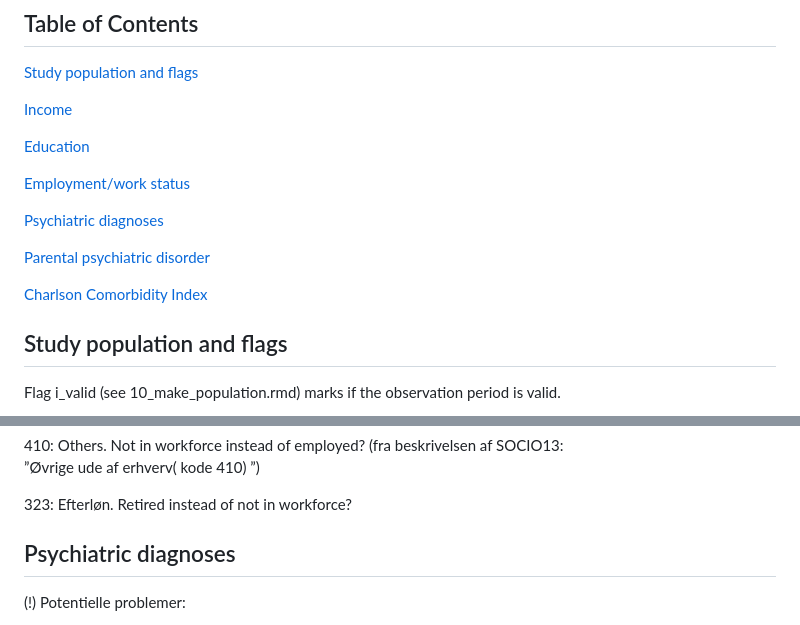
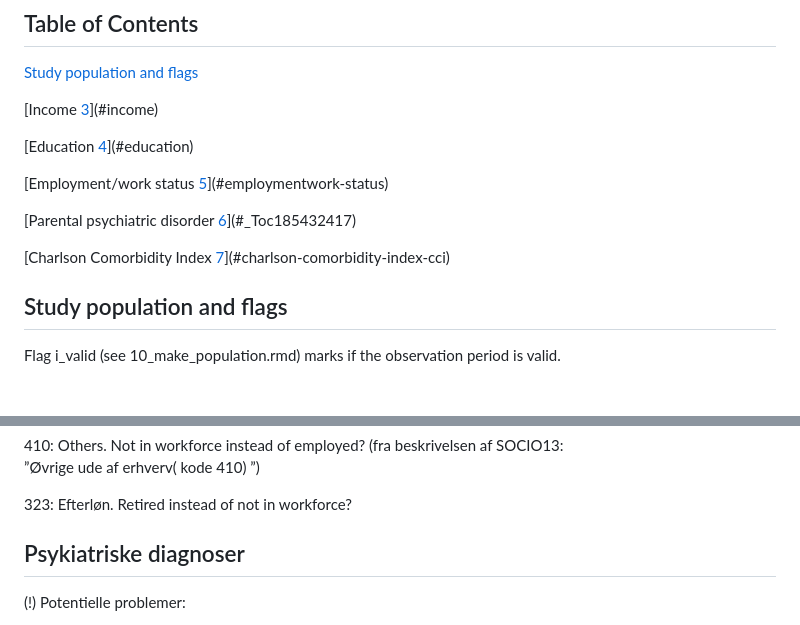
Before and after one commit to Biological-and-Precision-Psychiatry/Using-the-Danish-Registers, a Markdown page: pre-processing/DSTRegisterDefinitions.md, 2 parts joined by grey strips. Rendered like a GitHub page; blank space fills up the shorter version.

Commit message:
Revert "Update DSTRegisterDefinitions.md"
This reverts commit 65a3ec1c6a986e645bb59495a0e8bc8de87c9e82.

```diff
--- a/pre-processing/DSTRegisterDefinitions.md
+++ b/pre-processing/DSTRegisterDefinitions.md
@@ -28,17 +28,17 @@ The topics covered are:
 
 [Study population and flags](#study-population-and-flags)
 
-[Income](#income)
+[Income [3](#income)](#income)
 
-[Education](#education)
+[Education [4](#education)](#education)
 
-[Employment/work status](#employmentwork-status)
+[Employment/work status
+[5](#employmentwork-status)](#employmentwork-status)
 
-[Psychiatric diagnoses](#psychiatric-diagnoses)
+[Parental psychiatric disorder [6](#_Toc185432417)](#_Toc185432417)
 
-[Parental psychiatric disorder](#parental-psychiatric-disorder)
-
-[Charlson Comorbidity Index](#charlson-comorbidity-index-cci)
+[Charlson Comorbidity Index
+[7](#charlson-comorbidity-index-cci)](#charlson-comorbidity-index-cci)
 
 ## Study population and flags
 
@@ -209,7 +209,7 @@ SOCIO13: ”Øvrige ude af erhverv( kode 410) ”)
 
 
 
-## Psychiatric diagnoses
+## Psykiatriske diagnoser
 
 (!) Potentielle problemer:
 
```
